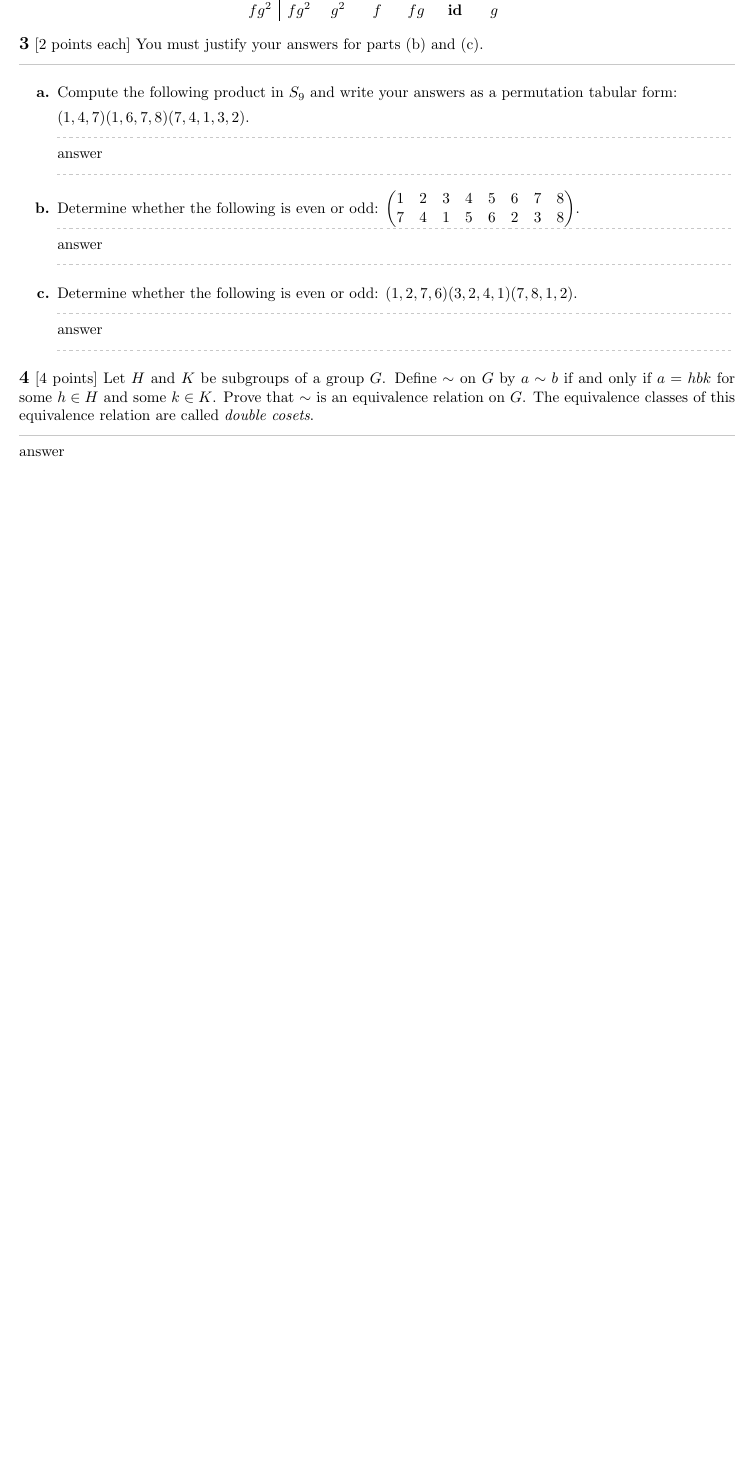
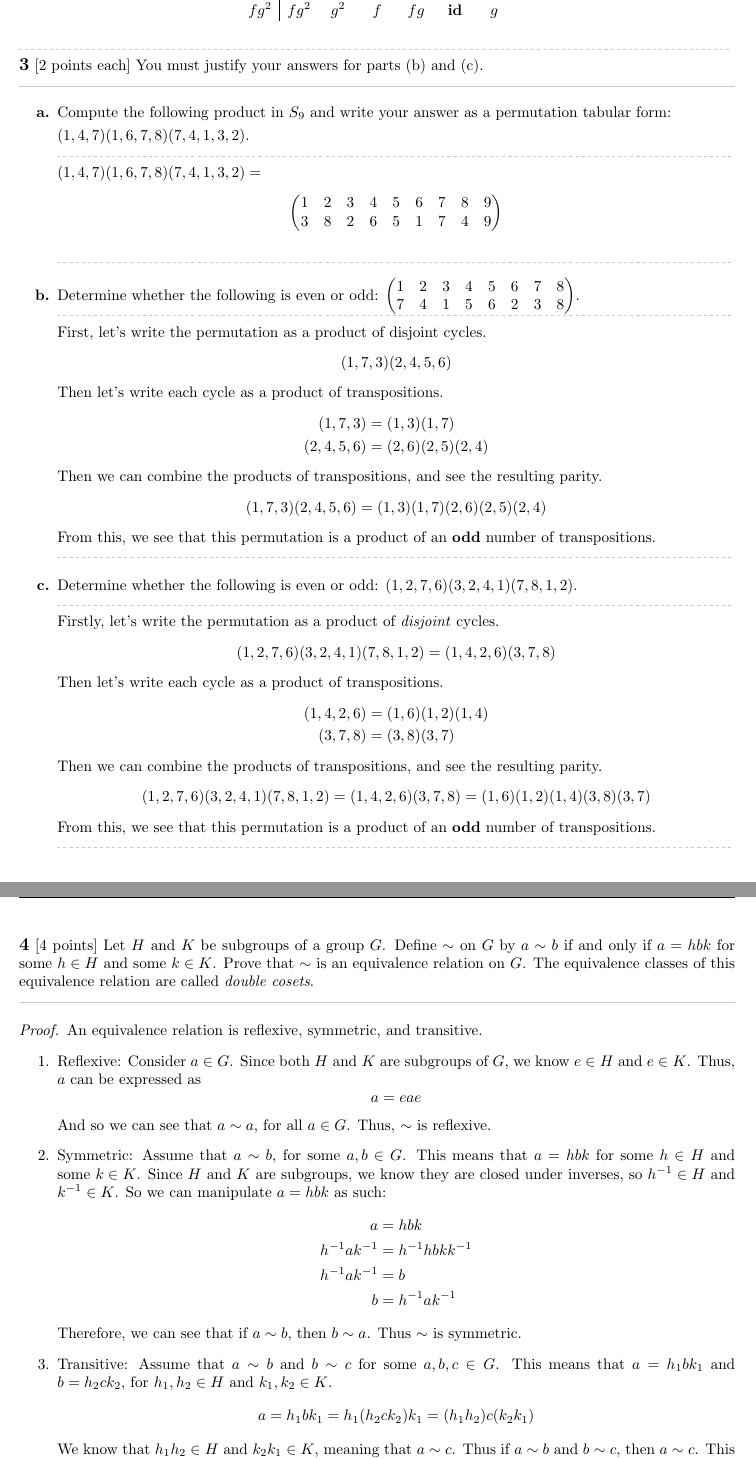
Before and after one commit to Ediblelnk/Kutztown-MAT, a LaTeX problem sheet (mat311-abstract-algebra/graded-assignments/graded-assignment-2.tex): part of page 2 of 2 before the commit and two parts of pages 2 and 3 of 3 after it, the two joined at a grey line, cut so that both start at the same text, the shorter picture padded with empty space. The pictures show the PDF file mat311-abstract-algebra/graded-assignments/graded-assignment-2.pdf that the author committed with the source.

Commit message:
finished graded assignment i believe

```diff
--- a/mat311-abstract-algebra/graded-assignments/graded-assignment-2.tex
+++ b/mat311-abstract-algebra/graded-assignments/graded-assignment-2.tex
@@ -96,30 +96,92 @@ Knowing these identities, let us determine the final two elements of this subgro
 The subgroup generated is the group $\{\id,f,g,g^2,fg,fg^2\}$, with operation table
 \[
     \begin{array}{c|cccccc}
-        \circ & \id & f & g & g^2 & fg & fg^2 \\
+        \circ & \id  & f    & g    & g^2  & fg   & fg^2 \\
         \hline
         \id   & \id  & f    & g    & g^2  & fg   & fg^2 \\
-        f     & f    & \id  & fg   & fg^2 & g    & g^2 \\
-        g     & g    & fg   & g^2  & \id  & fg^2 & f \\
-        g^2   & g^2  & fg^2 & \id  & g    & f    & fg \\
-        fg    & fg   & g    & fg^2 & f    & g^2  & \id \\
+        f     & f    & \id  & fg   & fg^2 & g    & g^2  \\
+        g     & g    & fg   & g^2  & \id  & fg^2 & f    \\
+        g^2   & g^2  & fg^2 & \id  & g    & f    & fg   \\
+        fg    & fg   & g    & fg^2 & f    & g^2  & \id  \\
         fg^2  & fg^2 & g^2  & f    & fg   & \id  & g
     \end{array}
 \]
+\qdash
 
 \question{3}{[2 points each] You must justify your answers for parts (b) and (c).}
 \begin{enumerate}
-    \qitem{a}{Compute the following product in $S_9$ and write your answers as a permutation tabular form:
+    \qitem{a}{Compute the following product in $S_9$ and write your answer as a permutation tabular form:
 
-    $(1,4,7)(1,6,7,8)(7,4,1,3,2)$.}{answer}
+        $(1,4,7)(1,6,7,8)(7,4,1,3,2)$.}{
+        $(1,4,7)(1,6,7,8)(7,4,1,3,2) = $
+        \[
+            \begin{pmatrix}
+                1 & 2 & 3 & 4 & 5 & 6 & 7 & 8 & 9 \\
+                3 & 8 & 2 & 6 & 5 & 1 & 7 & 4 & 9
+            \end{pmatrix}
+        \]
+    }
     \qitem{b}{Determine whether the following is even or odd: $\begin{pmatrix}
                 1 & 2 & 3 & 4 & 5 & 6 & 7 & 8 \\
                 7 & 4 & 1 & 5 & 6 & 2 & 3 & 8
-    \end{pmatrix}$.}{answer}
-    \qitem{c}{Determine whether the following is even or odd: $(1,2,7,6)(3,2,4,1)(7,8,1,2)$.}{answer}
+            \end{pmatrix}$.}{
+        First, let's write the permutation as a product of disjoint cycles.
+        \[
+            (1,7,3)(2,4,5,6)
+        \]
+        Then let's write each cycle as a product of transpositions.
+        \begin{align*}
+            (1,7,3)   & = (1,3)(1,7)      \\
+            (2,4,5,6) & = (2,6)(2,5)(2,4)
+        \end{align*}
+        Then we can combine the products of transpositions, and see the resulting parity.
+        \[
+            (1,7,3)(2,4,5,6) = (1,3)(1,7)(2,6)(2,5)(2,4)
+        \]
+        From this, we see that this permutation is a product of an \bld{odd} number of transpositions.
+    }
+    \qitem{c}{Determine whether the following is even or odd: $(1,2,7,6)(3,2,4,1)(7,8,1,2)$.}{
+        Firstly, let's write the permutation as a product of \itl{disjoint} cycles.
+        \[
+            (1,2,7,6)(3,2,4,1)(7,8,1,2) = (1,4,2,6)(3,7,8)
+        \]
+        Then let's write each cycle as a product of transpositions.
+        \begin{align*}
+            (1,4,2,6) & = (1,6)(1,2)(1,4) \\
+            (3,7,8)   & = (3,8)(3,7)
+        \end{align*}
+        Then we can combine the products of transpositions, and see the resulting parity.
+        \[
+            (1,2,7,6)(3,2,4,1)(7,8,1,2) = (1,4,2,6)(3,7,8) = (1,6)(1,2)(1,4)(3,8)(3,7)
+        \]
+        From this, we see that this permutation is a product of an \bld{odd} number of transpositions.
+    }
 \end{enumerate}
 
 \question{4}{[4 points] Let $H$ and $K$ be subgroups of a group $G$. Define $\sim$ on $G$ by $a \sim b$ if and only if $a = hbk$ for some $h \in H$ and some $k \in K$. Prove that $\sim$ is an equivalence relation on $G$. The equivalence classes of this equivalence relation are called \itl{double cosets}.}
-answer
-
+\begin{proof}
+    An equivalence relation is reflexive, symmetric, and transitive.
+    \begin{enumerate}
+        \item Reflexive: Consider $a \in G$. Since both $H$ and $K$ are subgroups of $G$, we know $e \in H$ and $e \in K$. Thus, $a$ can be expressed as
+              \[
+                  a = eae
+              \]
+              And so we can see that $a \sim a$, for all $a \in G$. Thus, $\sim$ is reflexive.
+        \item Symmetric: Assume that $a \sim b$, for some $a,b \in G$. This means that $a = hbk$ for some $h \in H$ and some $k \in K$. Since $H$ and $K$ are subgroups, we know they are closed under inverses, so $h^{-1} \in H$ and $k^{-1} \in K$. So we can manipulate $a = hbk$ as such:
+              \begin{align*}
+                  a             & = hbk             \\
+                  h^{-1}ak^{-1} & = h^{-1}hbkk^{-1} \\
+                  h^{-1}ak^{-1} & = b               \\
+                  b             & = h^{-1}ak^{-1}
+              \end{align*}
+              Therefore, we can see that if $a \sim b$, then $b \sim a$. Thus $\sim$ is symmetric.
+        \item Transitive: Assume that $a \sim b$ and $b \sim c$ for some $a,b,c \in G$. This means that $a = h_1bk_1$ and $b = h_2ck_2$, for $h_1,h_2 \in H$ and $k_1,k_2 \in K$.
+              \[
+                  a = h_1bk_1 = h_1(h_2ck_2)k_1 = (h_1h_2)c(k_2k_1)
+              \]
+              We know that $h_1h_2 \in H$ and $k_2k_1 \in K$, meaning that $a \sim c$. Thus if $a \sim b$ and $b \sim c$, then $a \sim c$. This means that $\sim$ is transitive.
+    \end{enumerate}
+    Because $\sim$ is reflexive, symmetric, and transitive, it is a equivalence relation on $G$.
+\end{proof}
+\qdash
 \end{document}
```
Also changed, not shown: mat311-abstract-algebra/graded-assignments/graded-assignment-2.pdf, mat311-abstract-algebra/graded-assignments/graded-assignment-2.tex (20 more changed lines). Lines whose indentation alone changed are shown as unchanged.
